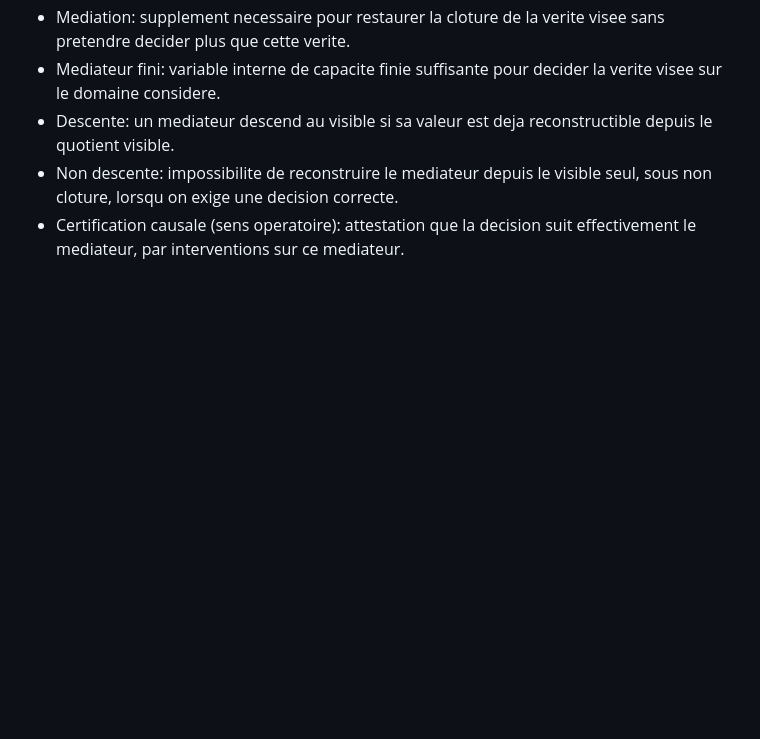
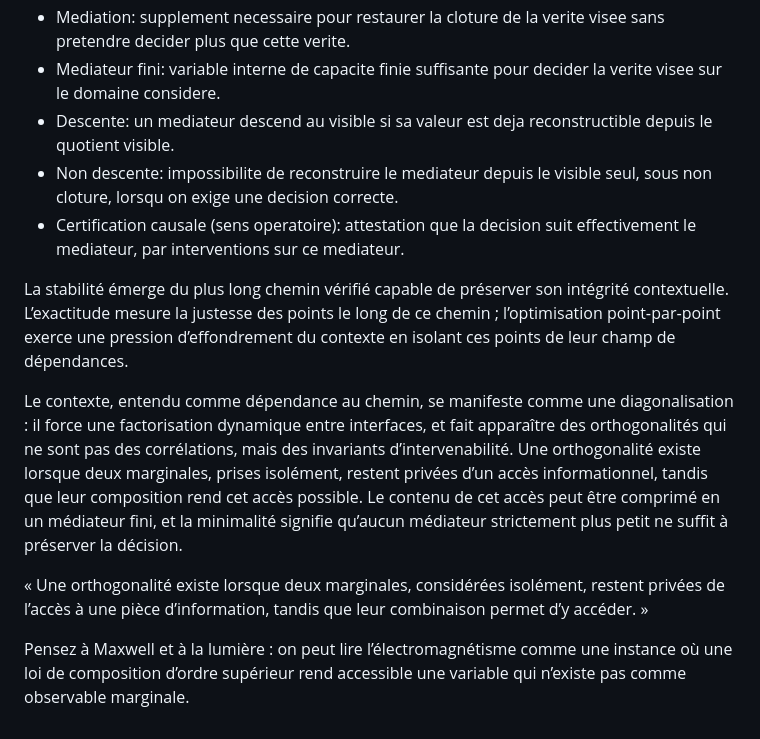
Before and after one commit to JohnDoe-collab-stack/forU2read, a Markdown page: Private_notes/definition_courante.md, the part around one of its changes. Rendered like a GitHub page; blank space fills up the shorter version.

Commit message:
Sync current definitions EN with FR additions

```diff
--- a/Private_notes/definition_courante.md
+++ b/Private_notes/definition_courante.md
@@ -69,3 +70,11 @@ le visible n’est pas un invariant suffisant de la vérité dynamique, et la m
 - Descente: un mediateur descend au visible si sa valeur est deja reconstructible depuis le quotient visible.
 - Non descente: impossibilite de reconstruire le mediateur depuis le visible seul, sous non cloture, lorsqu on exige une decision correcte.
 - Certification causale (sens operatoire): attestation que la decision suit effectivement le mediateur, par interventions sur ce mediateur.
+
+La stabilité émerge du plus long chemin vérifié capable de préserver son intégrité contextuelle. L’exactitude mesure la justesse des points le long de ce chemin ; l’optimisation point‑par‑point exerce une pression d’effondrement du contexte en isolant ces points de leur champ de dépendances.
+
+Le contexte, entendu comme dépendance au chemin, se manifeste comme une diagonalisation : il force une factorisation dynamique entre interfaces, et fait apparaître des orthogonalités qui ne sont pas des corrélations, mais des invariants d’intervenabilité. Une orthogonalité existe lorsque deux marginales, prises isolément, restent privées d’un accès informationnel, tandis que leur composition rend cet accès possible. Le contenu de cet accès peut être comprimé en un médiateur fini, et la minimalité signifie qu’aucun médiateur strictement plus petit ne suffit à préserver la décision.
+
+« Une orthogonalité existe lorsque deux marginales, considérées isolément, restent privées de l’accès à une pièce d’information, tandis que leur combinaison permet d’y accéder. »
+
+Pensez à Maxwell et à la lumière : on peut lire l’électromagnétisme comme une instance où une loi de composition d’ordre supérieur rend accessible une variable qui n’existe pas comme observable marginale.
```
Also changed, not shown: other parts of Private_notes/definition_courante.md (+2 -1 lines), Private_notes/current_definitions.md (+8 -0 lines).
